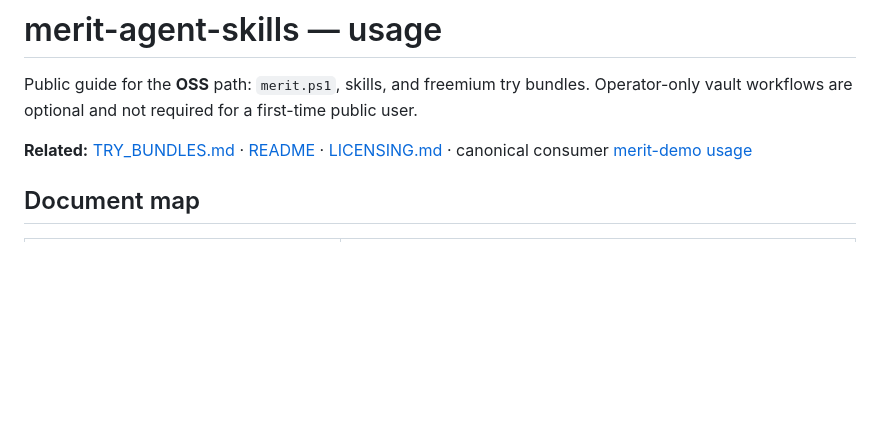
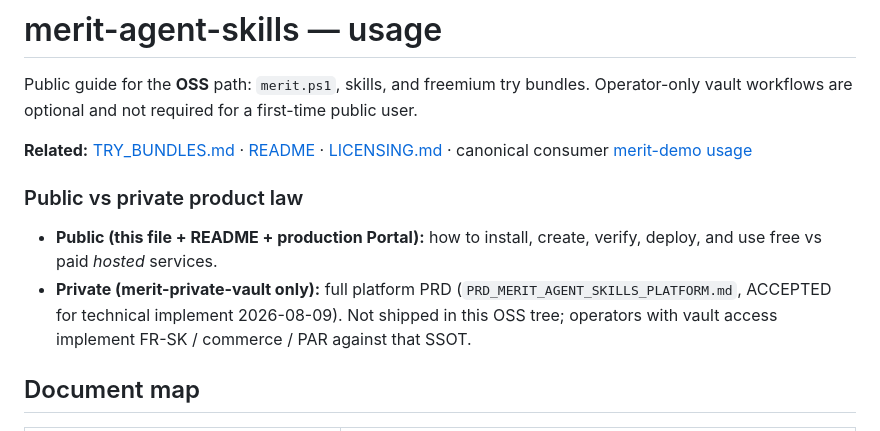
Before and after one commit to AgentDraven/merit-agent-skills, a Markdown page: docs/usage.md, the part around the change. GitHub-like rendering; blank space fills up the shorter version.

```diff
--- a/docs/usage.md
+++ b/docs/usage.md
@@ -4,6 +4,11 @@ Public guide for the **OSS** path: `merit.ps1`, skills, and freemium try bundles
 Operator-only vault workflows are optional and not required for a first-time public user.
 
 **Related:** [TRY_BUNDLES.md](TRY_BUNDLES.md) · [README](../README.md) · [LICENSING.md](../LICENSING.md) · canonical consumer [merit-demo usage](https://github.com/Mr-PI-Bala/merit-demo/blob/main/merit-demo%20docs/merit_demo_usage.md)
+
+### Public vs private product law
+
+- **Public (this file + README + production Portal):** how to install, create, verify, deploy, and use free vs paid *hosted* services.
+- **Private (merit-private-vault only):** full platform PRD (`PRD_MERIT_AGENT_SKILLS_PLATFORM.md`, ACCEPTED for technical implement 2026-08-09). Not shipped in this OSS tree; operators with vault access implement FR-SK / commerce / PAR against that SSOT.
 
 ## Document map
 
```
Also changed, not shown: README.md (+12 -1 lines).
